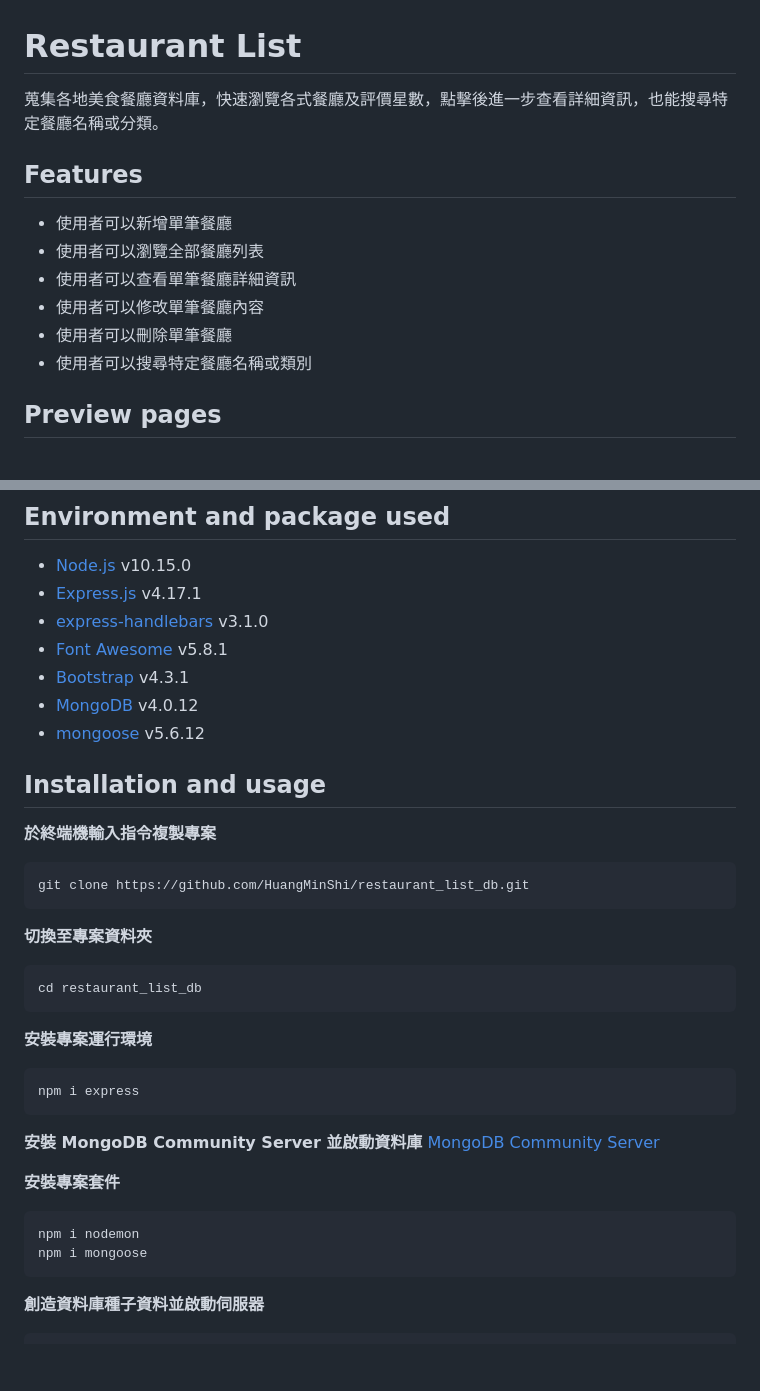
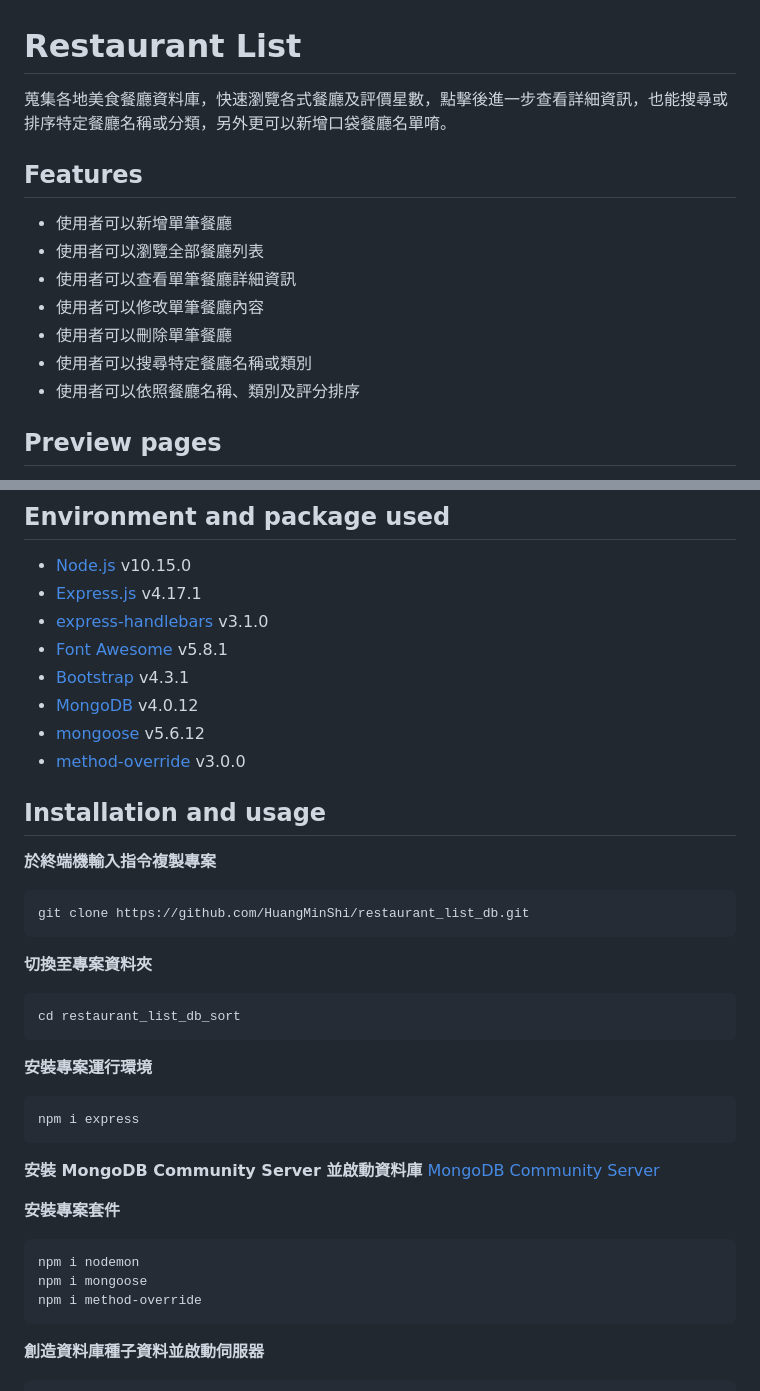
Before and after one commit to HuangMinShi/AC, a Markdown page: README.md, 2 parts joined by grey strips. Drawn GitHub-style; blank space fills up the shorter version.

Commit message:
Update README.md and preview image

````diff
--- a/README.md
+++ b/README.md
@@ -1,5 +1,5 @@
 # Restaurant List
-蒐集各地美食餐廳資料庫，快速瀏覽各式餐廳及評價星數，點擊後進一步查看詳細資訊，也能搜尋特定餐廳名稱或分類。
+蒐集各地美食餐廳資料庫，快速瀏覽各式餐廳及評價星數，點擊後進一步查看詳細資訊，也能搜尋或排序特定餐廳名稱或分類，另外更可以新增口袋餐廳名單唷。
 
 ## Features
 * 使用者可以新增單筆餐廳
@@ -8,5 +8,6 @@
 * 使用者可以修改單筆餐廳內容
 * 使用者可以刪除單筆餐廳
 * 使用者可以搜尋特定餐廳名稱或類別
+* 使用者可以依照餐廳名稱、類別及評分排序
 
 ## Preview pages
@@ -21,6 +21,7 @@
 * [Bootstrap](https://getbootstrap.com/) v4.3.1
 * [MongoDB](https://www.mongodb.com/download-center/community) v4.0.12
 * [mongoose](https://mongoosejs.com/) v5.6.12
+* [method-override](https://www.npmjs.com/package/method-override) v3.0.0
 
 ## Installation and usage
 **於終端機輸入指令複製專案**
@@ -30,7 +31,7 @@ git clone https://github.com/HuangMinShi/restaurant_list_db.git
 
 **切換至專案資料夾**
 ```=
-cd restaurant_list_db
+cd restaurant_list_db_sort
 ```
 
 **安裝專案運行環境**
@@ -46,6 +47,7 @@ npm i express
 ```npm=
 npm i nodemon
 npm i mongoose
+npm i method-override
 ```
 
 **創造資料庫種子資料並啟動伺服器**
````
Also changed, not shown: other parts of README.md (+1 -2 lines), public/images/index_page_add_sort.jpg (added).
